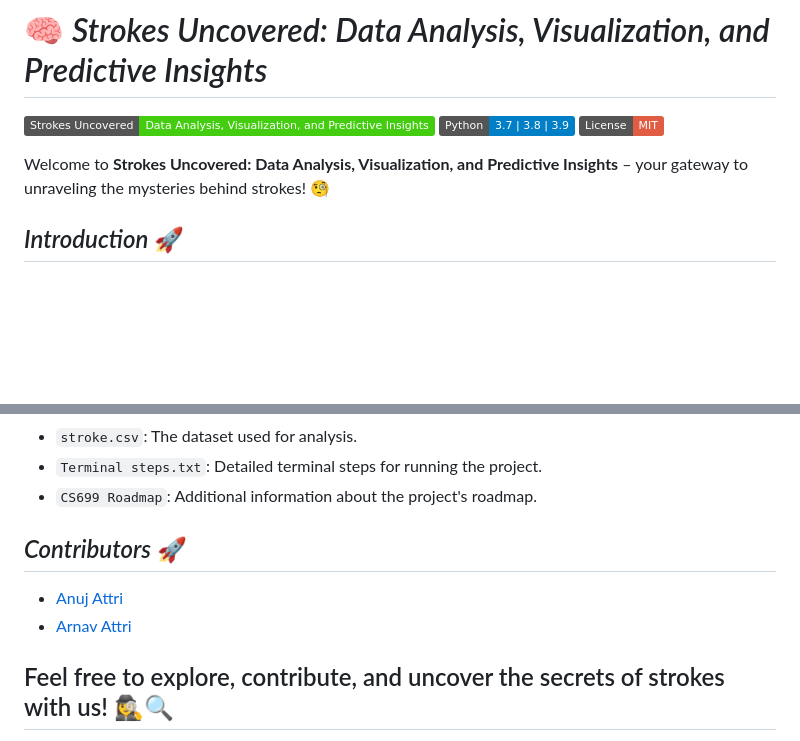
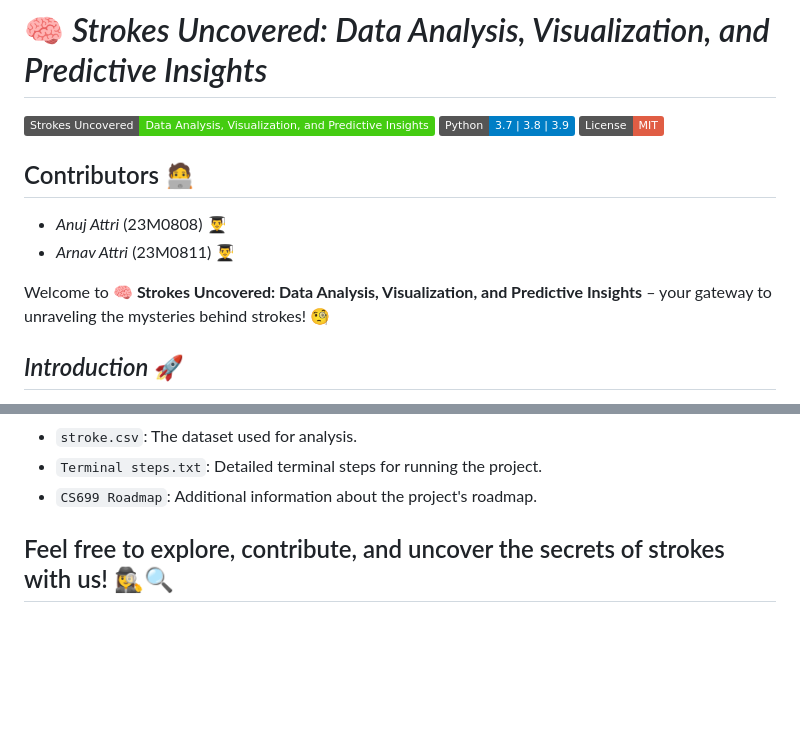
Before and after one commit to yourarnav/CS699-SW-Lab, a Markdown page: README.md, 2 parts joined by grey strips. GitHub-like rendering; badges without logos; blank space fills up the shorter version.

```diff
--- a/README.md
+++ b/README.md
@@ -5,7 +5,12 @@
 ![Python](https://img.shields.io/badge/Python-3.7%20%7C%203.8%20%7C%203.9-blue)
 ![License](https://img.shields.io/badge/License-MIT-red)
 
-Welcome to **Strokes Uncovered: Data Analysis, Visualization, and Predictive Insights** – your gateway to unraveling the mysteries behind strokes! 🧐
+## Contributors 🧑‍💻
+
+- *Anuj Attri* (23M0808) 👨‍🎓
+- *Arnav Attri* (23M0811) 👨‍🎓
+
+Welcome to **🧠 Strokes Uncovered: Data Analysis, Visualization, and Predictive Insights** – your gateway to unraveling the mysteries behind strokes! 🧐
 
 ## *Introduction* 🚀
 
@@ -59,10 +64,6 @@ The project's primary objective is to offer valuable key insights into stroke ri
 - `Terminal steps.txt`: Detailed terminal steps for running the project.
 - `CS699 Roadmap`: Additional information about the project's roadmap.
 
-## *Contributors*  🚀
-
-- [Anuj Attri](23M0808)
-- [Arnav Attri](23M0811)
 
 Feel free to explore, contribute, and uncover the secrets of strokes with us! 🕵️‍♀️🔍
 ---
```
